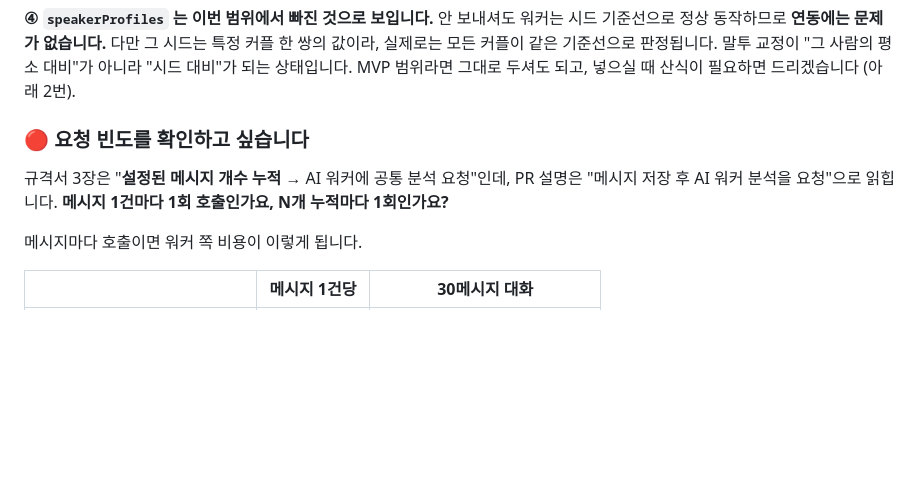
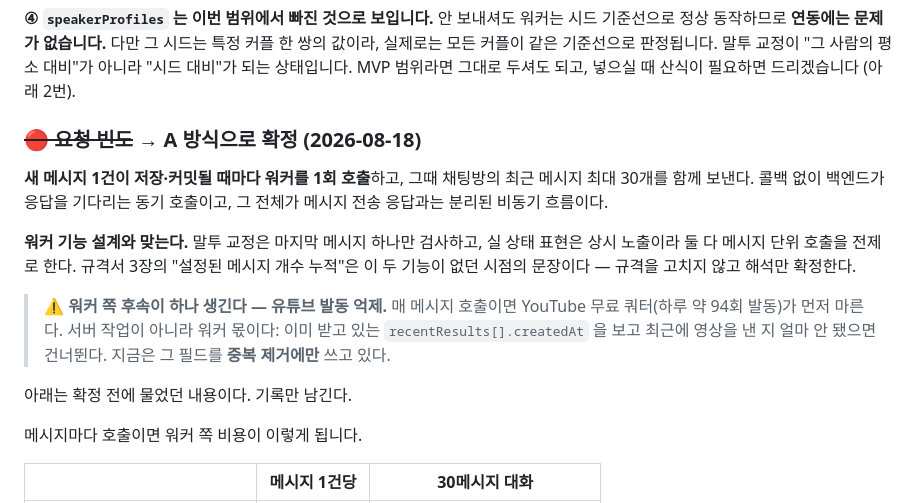
Before and after one commit to 2026-likelion-ssu-hackathon/AI_worker, a Markdown page: docs/contract-review.md, the part around the change. GitHub-like rendering; blank space fills up the shorter version.

Commit message:
docs: 요청 빈도 A 방식으로 확정 — 메시지 1건마다 1회 호출
새 메시지가 저장·커밋될 때마다 워커를 1회 부르고 최근 30개를 함께 보낸다.
말투 교정(마지막 메시지 하나만 검사)과 실 상태 표현(상시 노출)이 둘 다
메시지 단위 호출을 전제로 해서 우리 설계와 맞는다.

규격서 3장의 "설정된 메시지 개수 누적"은 이 두 기능이 없던 시점의 문장이라,
규격을 고치지 않고 해석만 확정했다.

후속 하나 — 유튜브 발동 억제. 매 메시지 호출이면 무료 쿼터(하루 약 94회)가
먼저 마른다. recentResults[].createdAt 을 지금은 중복 제거에만 쓰는데,
"최근에 낸 지 얼마 안 됐으면 건너뛴다"를 더하면 워커가 스스로 조인다.

Co-Authored-By: Claude Opus 5 (1M context) <noreply@anthropic.com>

```diff
--- a/docs/contract-review.md
+++ b/docs/contract-review.md
@@ -92,11 +92,22 @@ STABLE  RESOLVED  ACCUMULATED  ENGAGED  ESCALATED
 아니라 "시드 대비"가 되는 상태입니다. MVP 범위라면 그대로 두셔도 되고, 넣으실 때
 산식이 필요하면 드리겠습니다 (아래 2번).
 
-### 🔴 요청 빈도를 확인하고 싶습니다
+### ~~🔴 요청 빈도~~ → **A 방식으로 확정 (2026-08-18)**
 
-규격서 3장은 "**설정된 메시지 개수 누적** → AI 워커에 공통 분석 요청"인데, PR 설명은
-"메시지 저장 후 AI 워커 분석을 요청"으로 읽힙니다. **메시지 1건마다 1회 호출인가요,
-N개 누적마다 1회인가요?**
+**새 메시지 1건이 저장·커밋될 때마다 워커를 1회 호출**하고, 그때 채팅방의 최근 메시지
+최대 30개를 함께 보낸다. 콜백 없이 백엔드가 응답을 기다리는 동기 호출이고, 그 전체가
+메시지 전송 응답과는 분리된 비동기 흐름이다.
+
+**워커 기능 설계와 맞는다.** 말투 교정은 마지막 메시지 하나만 검사하고, 실 상태 표현은
+상시 노출이라 둘 다 메시지 단위 호출을 전제로 한다. 규격서 3장의 "설정된 메시지 개수
+누적"은 이 두 기능이 없던 시점의 문장이다 — 규격을 고치지 않고 해석만 확정한다.
+
+> ⚠️ **워커 쪽 후속이 하나 생긴다 — 유튜브 발동 억제.** 매 메시지 호출이면 YouTube
+> 무료 쿼터(하루 약 94회 발동)가 먼저 마른다. 서버 작업이 아니라 워커 몫이다:
+> 이미 받고 있는 `recentResults[].createdAt` 을 보고 최근에 영상을 낸 지 얼마 안 됐으면
+> 건너뛴다. 지금은 그 필드를 **중복 제거에만** 쓰고 있다.
+
+아래는 확정 전에 물었던 내용이다. 기록만 남긴다.
 
 메시지마다 호출이면 워커 쪽 비용이 이렇게 됩니다.
 
```
